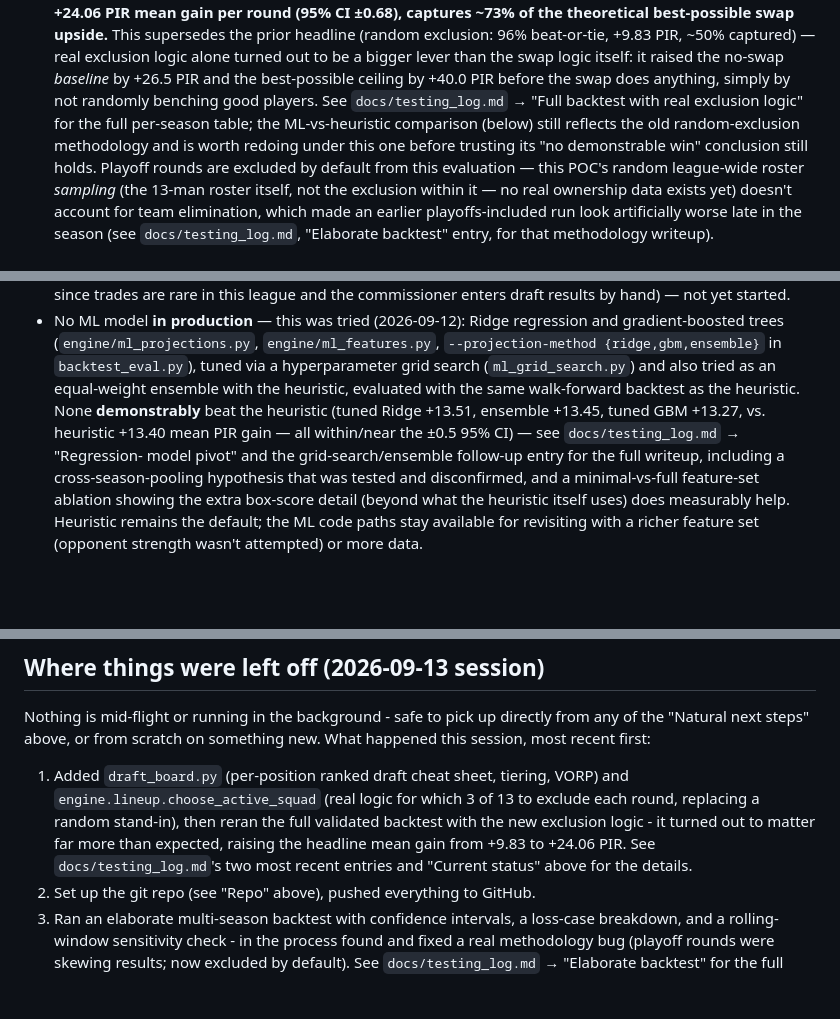
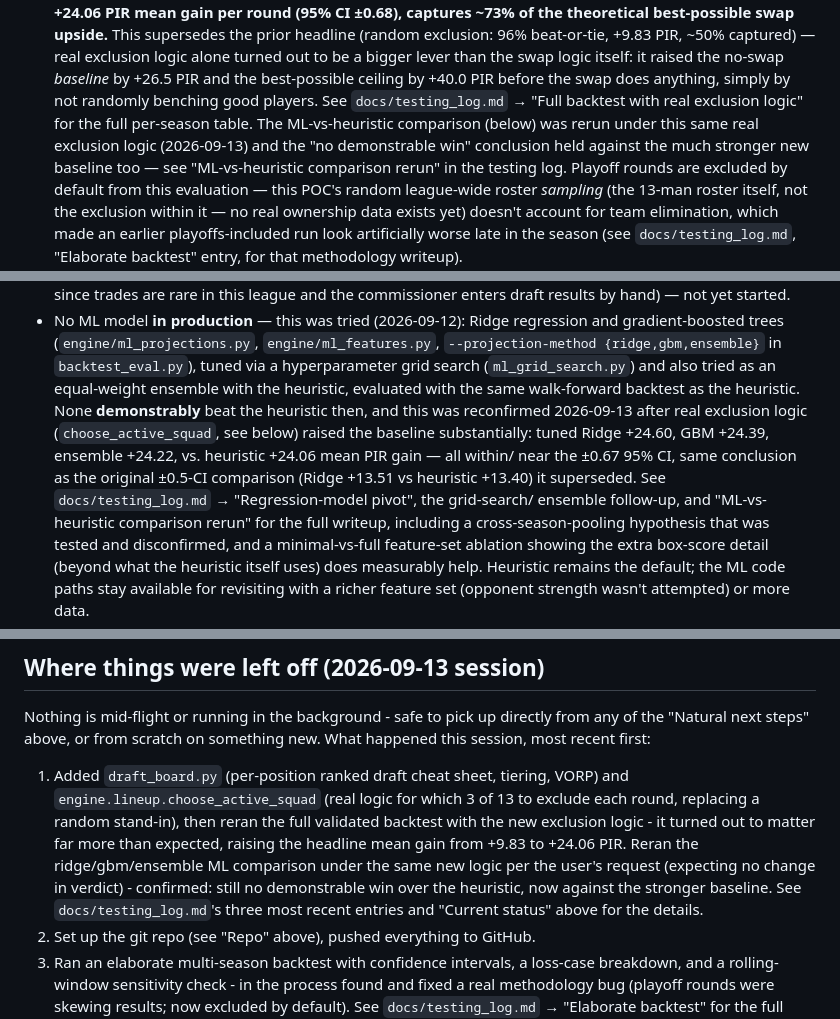
Before and after one commit to doulgeo/euroleague_fantasy_strategist, a Markdown page: CLAUDE.md, 3 parts joined by grey strips. Drawn GitHub-style; blank space fills up the shorter version.

```diff
--- a/CLAUDE.md
+++ b/CLAUDE.md
@@ -62,10 +62,11 @@ Full context for a fresh session, in order of what to read:
   swap logic itself: it raised the no-swap *baseline* by +26.5 PIR and the
   best-possible ceiling by +40.0 PIR before the swap does anything, simply
   by not randomly benching good players. See `docs/testing_log.md` → "Full
-  backtest with real exclusion logic" for the full per-season table; the
-  ML-vs-heuristic comparison (below) still reflects the old
-  random-exclusion methodology and is worth redoing under this one before
-  trusting its "no demonstrable win" conclusion still holds. Playoff rounds
+  backtest with real exclusion logic" for the full per-season table. The
+  ML-vs-heuristic comparison (below) was rerun under this same real
+  exclusion logic (2026-09-13) and the "no demonstrable win" conclusion
+  held against the much stronger new baseline too — see "ML-vs-heuristic
+  comparison rerun" in the testing log. Playoff rounds
   are excluded by default from this evaluation — this POC's random
   league-wide roster *sampling* (the 13-man roster itself, not the
   exclusion within it — no real ownership data exists yet) doesn't account
@@ -101,10 +102,14 @@ Full context for a fresh session, in order of what to read:
   `backtest_eval.py`), tuned via a hyperparameter grid search
   (`ml_grid_search.py`) and also tried as an equal-weight ensemble with the
   heuristic, evaluated with the same walk-forward backtest as the
-  heuristic. None **demonstrably** beat the heuristic (tuned Ridge +13.51,
-  ensemble +13.45, tuned GBM +13.27, vs. heuristic +13.40 mean PIR gain —
-  all within/near the ±0.5 95% CI) — see `docs/testing_log.md` → "Regression-
-  model pivot" and the grid-search/ensemble follow-up entry for the full
+  heuristic. None **demonstrably** beat the heuristic then, and this was
+  reconfirmed 2026-09-13 after real exclusion logic (`choose_active_squad`,
+  see below) raised the baseline substantially: tuned Ridge +24.60, GBM
+  +24.39, ensemble +24.22, vs. heuristic +24.06 mean PIR gain — all within/
+  near the ±0.67 95% CI, same conclusion as the original ±0.5-CI comparison
+  (Ridge +13.51 vs heuristic +13.40) it superseded. See
+  `docs/testing_log.md` → "Regression-model pivot", the grid-search/
+  ensemble follow-up, and "ML-vs-heuristic comparison rerun" for the full
   writeup, including a cross-season-pooling hypothesis that was tested and
   disconfirmed, and a minimal-vs-full feature-set ablation showing the extra
   box-score detail (beyond what the heuristic itself uses) does measurably
@@ -162,8 +167,11 @@ something new. What happened this session, most recent first:
    of 13 to exclude each round, replacing a random stand-in), then reran
    the full validated backtest with the new exclusion logic - it turned
    out to matter far more than expected, raising the headline mean gain
-   from +9.83 to +24.06 PIR. See `docs/testing_log.md`'s two most recent
-   entries and "Current status" above for the details.
+   from +9.83 to +24.06 PIR. Reran the ridge/gbm/ensemble ML comparison
+   under the same new logic per the user's request (expecting no change in
+   verdict) - confirmed: still no demonstrable win over the heuristic, now
+   against the stronger baseline. See `docs/testing_log.md`'s three most
+   recent entries and "Current status" above for the details.
 2. Set up the git repo (see "Repo" above), pushed everything to GitHub.
 2. Ran an elaborate multi-season backtest with confidence intervals, a
    loss-case breakdown, and a rolling-window sensitivity check - in the
```
Also changed, not shown: docs/testing_log.md (+46 -0 lines).
